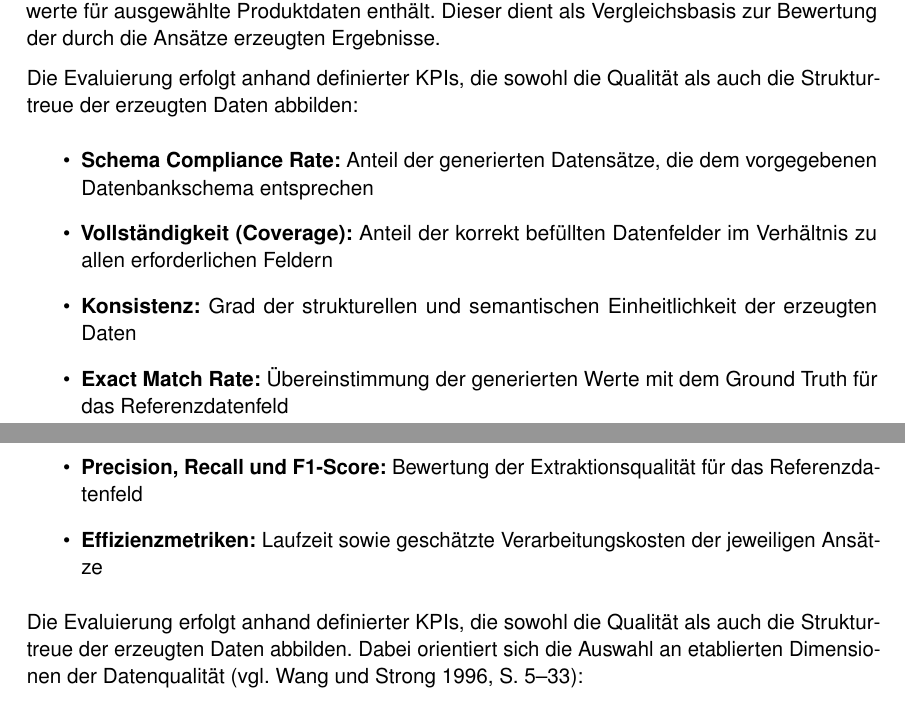
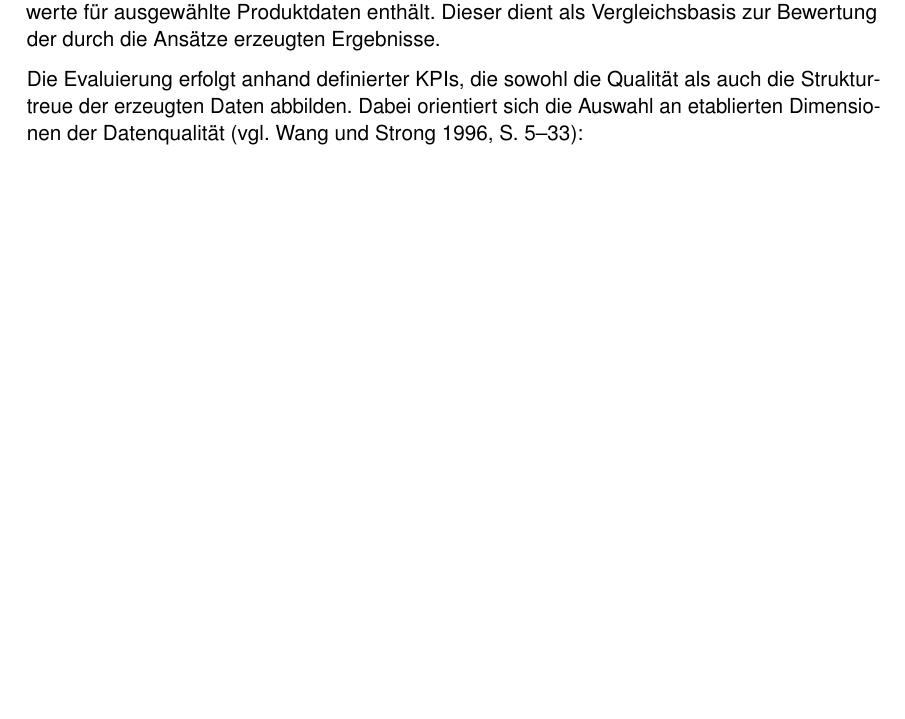
Before and after one commit to flohof2s/Bachelorarbeit, a LaTeX document (expose/main.tex, which reads expose/chapters/06_evaluierungsstrategie.tex, expose/preamble.tex): two parts of pages 6 and 7 of 10 before the commit and part of page 6 of 9 after it, the two joined at a grey line, cut so that both start at the same text, the shorter picture padded with empty space. Compiled offline with pdfLaTeX.

Commit message:
improved citations

```diff
--- a/expose/chapters/06_evaluierungsstrategie.tex
+++ b/expose/chapters/06_evaluierungsstrategie.tex
@@ -1,17 +1,6 @@
 Zur Überprüfung der Zielerreichung und zur Beantwortung der formulierten Fragestellungen wird eine quantitative Evaluierung der entwickelten Ansätze durchgeführt.
 
 Grundlage der Evaluation bildet ein Referenzdatensatz (Ground Truth), der strukturierte Zielwerte für ausgewählte Produktdaten enthält. Dieser dient als Vergleichsbasis zur Bewertung der durch die Ansätze erzeugten Ergebnisse.
-
-Die Evaluierung erfolgt anhand definierter KPIs, die sowohl die Qualität als auch die Strukturtreue der erzeugten Daten abbilden:
-
-\begin{itemize}
-    \item \textbf{Schema Compliance Rate:} Anteil der generierten Datensätze, die dem vorgegebenen Datenbankschema entsprechen
-    \item \textbf{Vollständigkeit (Coverage):} Anteil der korrekt befüllten Datenfelder im Verhältnis zu allen erforderlichen Feldern
-    \item \textbf{Konsistenz:} Grad der strukturellen und semantischen Einheitlichkeit der erzeugten Daten
-    \item \textbf{Exact Match Rate:} Übereinstimmung der generierten Werte mit dem Ground Truth für das Referenzdatenfeld
-    \item \textbf{Precision, Recall und F1-Score:} Bewertung der Extraktionsqualität für das Referenzdatenfeld
-    \item \textbf{Effizienzmetriken:} Laufzeit sowie geschätzte Verarbeitungskosten der jeweiligen Ansätze
-\end{itemize}
 
 Die Evaluierung erfolgt anhand definierter KPIs, die sowohl die Qualität als auch die Strukturtreue der erzeugten Daten abbilden.
 Dabei orientiert sich die Auswahl an etablierten Dimensionen der Datenqualität \parencite[vgl.][S. 5--33]{wang1996beyond}:
--- a/expose/preamble.tex
+++ b/expose/preamble.tex
@@ -27,7 +27,6 @@
 % -----------------------------
 \usepackage{setspace}
 \setstretch{1.0}
-\setlength{\parindent}{0pt}
 \setlength{\parskip}{0.6em}
 
 % -----------------------------
@@ -91,6 +90,14 @@
 }
 
 % -----------------------------
+% Manuelle Anpassung der Überschriften gemäß Vorgabe
+% -----------------------------
+\setkomafont{section}{\fontsize{12bp}{14.4bp}\selectfont\bfseries}       % Ebene 1: 12pt fett
+\setkomafont{subsection}{\fontsize{11bp}{13.2bp}\selectfont\bfseries}    % Ebene 2: 11pt fett
+\setkomafont{subsubsection}{\fontsize{11bp}{13.2bp}\selectfont\bfseries} % Ebene 3: 11pt fett
+\setkomafont{paragraph}{\fontsize{11bp}{13.2bp}\selectfont\bfseries}     % Ebene 4: 11pt fett
+
+% -----------------------------
 % PDF-Metadaten
 % -----------------------------
 \hypersetup{
```
Also changed, not shown: expose/bibliography.bib (+2 -9 lines), expose/chapters/04_forschungsstand.tex (+12 -2 lines), expose/chapters/06_evaluierungsstrategie.tex (2 more changed lines), 2 other files.
